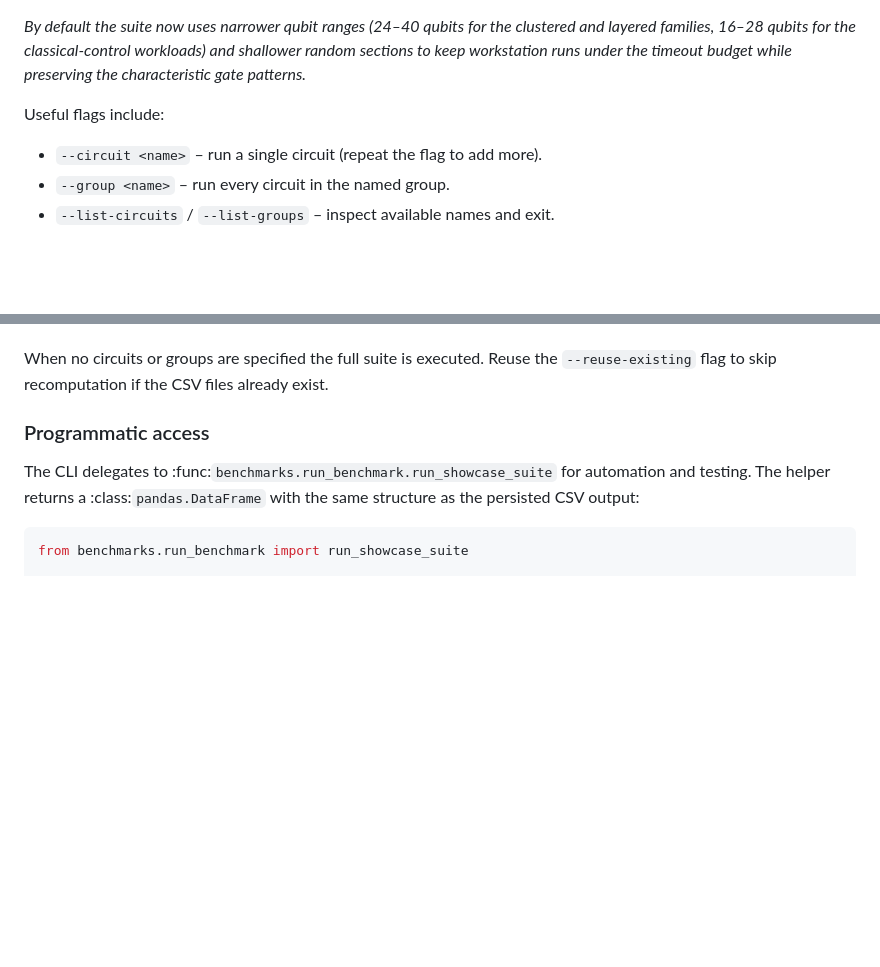
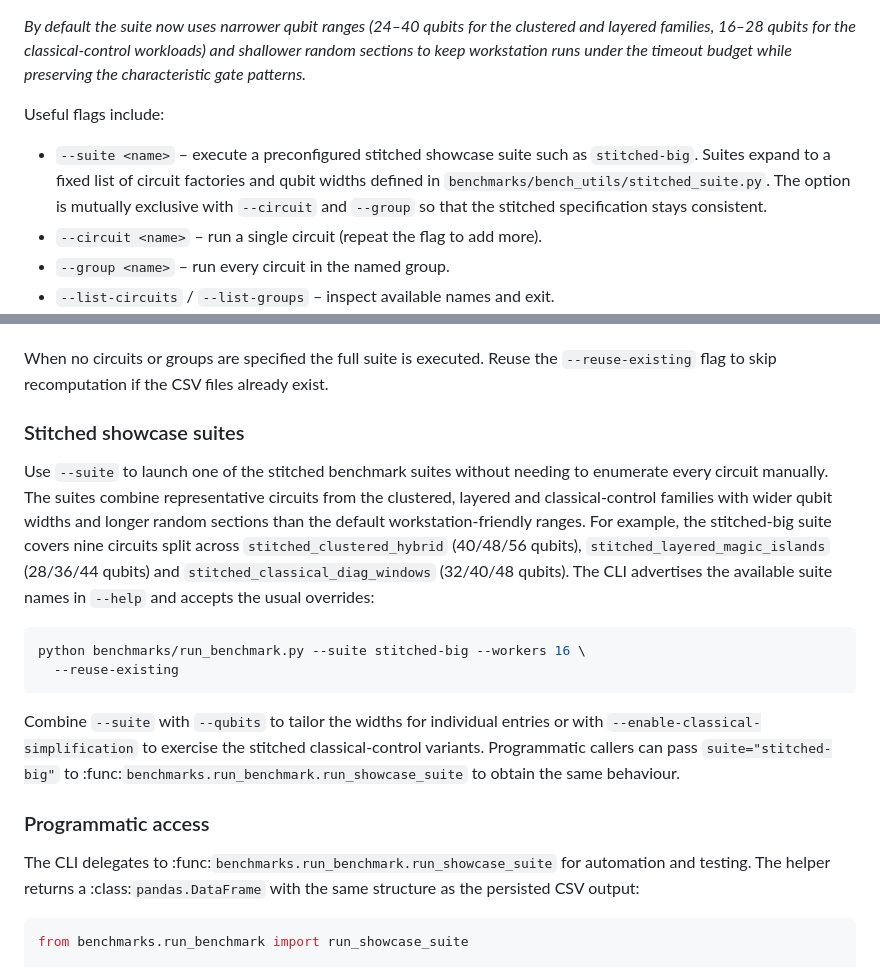
Before and after one commit to tmlittau/QuASAr, a Markdown page: benchmarks/README.md, 2 parts joined by grey strips. Drawn GitHub-style; blank space fills up the shorter version.

Commit message:
Document stitched benchmark suites

````diff
--- a/benchmarks/README.md
+++ b/benchmarks/README.md
@@ -43,6 +43,11 @@ timeout budget while preserving the characteristic gate patterns.*
 
 Useful flags include:
 
+* ``--suite <name>`` – execute a preconfigured stitched showcase suite such as
+  ``stitched-big``.  Suites expand to a fixed list of circuit factories and
+  qubit widths defined in ``benchmarks/bench_utils/stitched_suite.py``.  The
+  option is mutually exclusive with ``--circuit`` and ``--group`` so that the
+  stitched specification stays consistent.
 * ``--circuit <name>`` – run a single circuit (repeat the flag to add more).
 * ``--group <name>`` – run every circuit in the named group.
 * ``--list-circuits`` / ``--list-groups`` – inspect available names and exit.
@@ -61,6 +66,29 @@ functioning while the main CLI only advertises the curated showcase set.  Use
 
 When no circuits or groups are specified the full suite is executed.  Reuse the
 ``--reuse-existing`` flag to skip recomputation if the CSV files already exist.
+
+### Stitched showcase suites
+
+Use ``--suite`` to launch one of the stitched benchmark suites without needing
+to enumerate every circuit manually.  The suites combine representative circuits
+from the clustered, layered and classical-control families with wider qubit
+widths and longer random sections than the default workstation-friendly ranges.
+For example, the stitched-big suite covers nine circuits split across
+``stitched_clustered_hybrid`` (40/48/56 qubits),
+``stitched_layered_magic_islands`` (28/36/44 qubits) and
+``stitched_classical_diag_windows`` (32/40/48 qubits).  The CLI advertises the
+available suite names in ``--help`` and accepts the usual overrides:
+
+```bash
+python benchmarks/run_benchmark.py --suite stitched-big --workers 16 \
+  --reuse-existing
+```
+
+Combine ``--suite`` with ``--qubits`` to tailor the widths for individual
+entries or with ``--enable-classical-simplification`` to exercise the stitched
+classical-control variants.  Programmatic callers can pass ``suite="stitched-big"``
+to :func:`benchmarks.run_benchmark.run_showcase_suite` to obtain the same
+behaviour.
 
 ### Programmatic access
 
````
